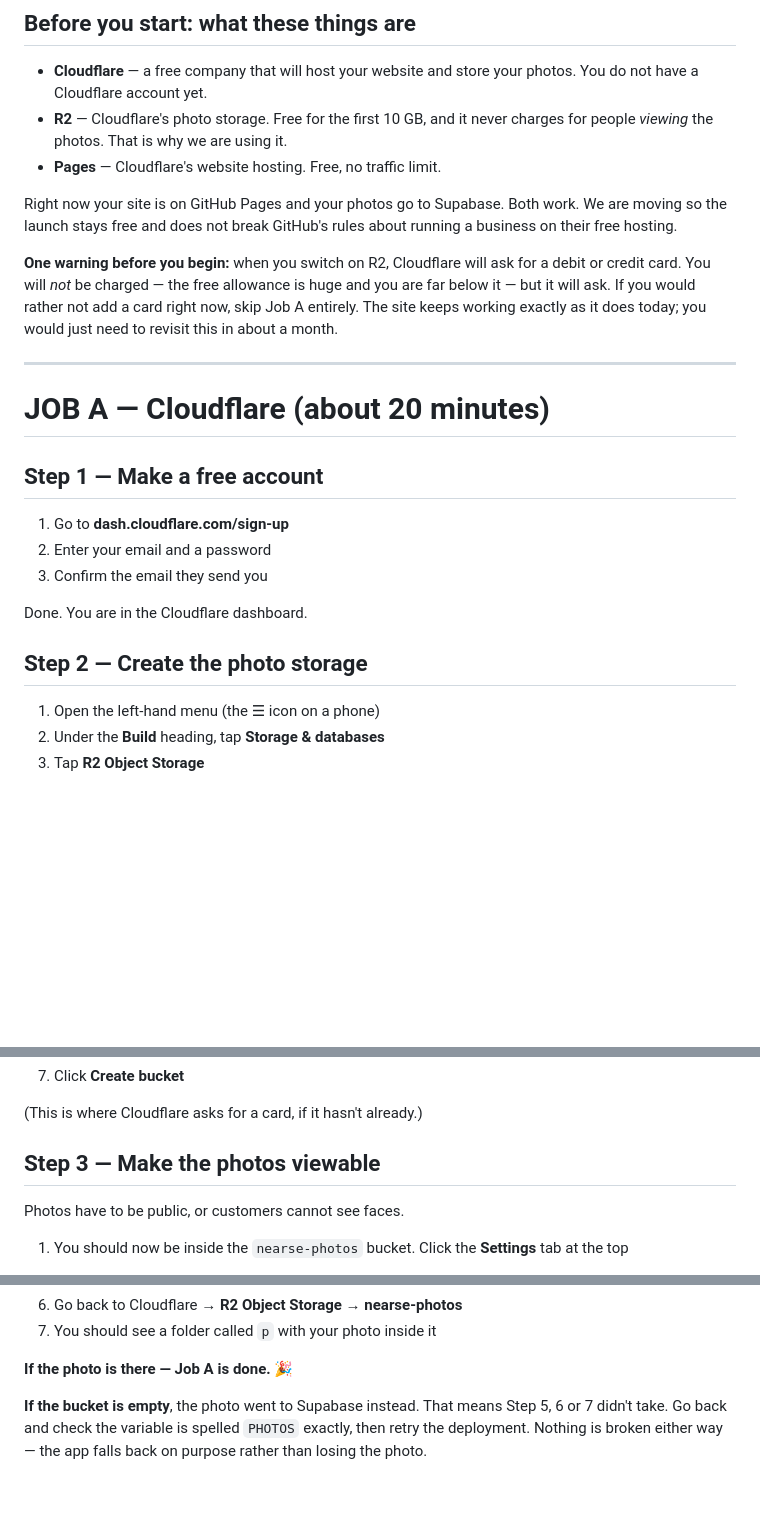
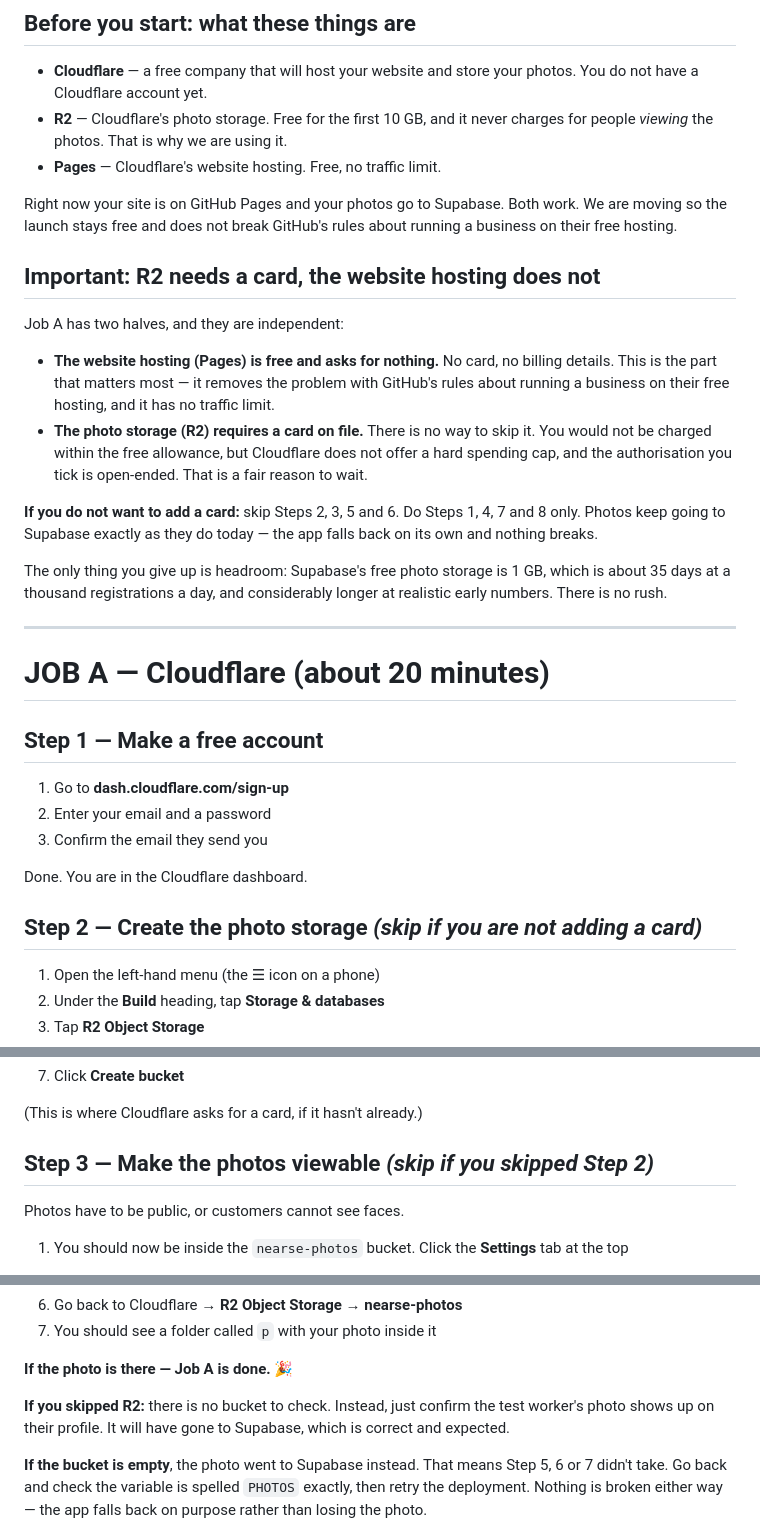
Before and after one commit to salinuralom7-ux/salinur, a Markdown page: DEPLOY.md, 3 parts joined by grey strips. Rendered like a GitHub page; blank space fills up the shorter version.

Commit message:
DEPLOY.md: make the R2 card requirement a branch, not a blocker
Cloudflare Pages hosting needs no payment details; only R2 does. The guide
now separates them so the free hosting win can be taken today and the storage
decision deferred, with the fallback to Supabase spelled out.

Co-Authored-By: Claude Opus 5 <noreply@anthropic.com>
Claude-Session: https://claude.ai/code/session_01GvSrBtVzVwbpxwTZ49bavd

```diff
--- a/DEPLOY.md
+++ b/DEPLOY.md
@@ -23,11 +23,26 @@ Right now your site is on GitHub Pages and your photos go to Supabase. Both
 work. We are moving so the launch stays free and does not break GitHub's rules
 about running a business on their free hosting.
 
-**One warning before you begin:** when you switch on R2, Cloudflare will ask
-for a debit or credit card. You will *not* be charged — the free allowance is
-huge and you are far below it — but it will ask. If you would rather not add a
-card right now, skip Job A entirely. The site keeps working exactly as it does
-today; you would just need to revisit this in about a month.
+## Important: R2 needs a card, the website hosting does not
+
+Job A has two halves, and they are independent:
+
+- **The website hosting (Pages) is free and asks for nothing.** No card, no
+  billing details. This is the part that matters most — it removes the problem
+  with GitHub's rules about running a business on their free hosting, and it
+  has no traffic limit.
+- **The photo storage (R2) requires a card on file.** There is no way to skip
+  it. You would not be charged within the free allowance, but Cloudflare does
+  not offer a hard spending cap, and the authorisation you tick is open-ended.
+  That is a fair reason to wait.
+
+**If you do not want to add a card:** skip Steps 2, 3, 5 and 6. Do Steps 1, 4,
+7 and 8 only. Photos keep going to Supabase exactly as they do today — the app
+falls back on its own and nothing breaks.
+
+The only thing you give up is headroom: Supabase's free photo storage is 1 GB,
+which is about 35 days at a thousand registrations a day, and considerably
+longer at realistic early numbers. There is no rush.
 
 ---
 
@@ -41,7 +56,7 @@ today; you would just need to revisit this in about a month.
 
 Done. You are in the Cloudflare dashboard.
 
-## Step 2 — Create the photo storage
+## Step 2 — Create the photo storage  *(skip if you are not adding a card)*
 
 1. Open the left-hand menu (the ☰ icon on a phone)
 2. Under the **Build** heading, tap **Storage & databases**
@@ -61,7 +76,7 @@ Done. You are in the Cloudflare dashboard.
 
 (This is where Cloudflare asks for a card, if it hasn't already.)
 
-## Step 3 — Make the photos viewable
+## Step 3 — Make the photos viewable  *(skip if you skipped Step 2)*
 
 Photos have to be public, or customers cannot see faces.
 
@@ -170,6 +185,10 @@ Now check where the photo went:
 7. You should see a folder called `p` with your photo inside it
 
 **If the photo is there — Job A is done.** 🎉
+
+**If you skipped R2:** there is no bucket to check. Instead, just confirm the
+test worker's photo shows up on their profile. It will have gone to Supabase,
+which is correct and expected.
 
 **If the bucket is empty**, the photo went to Supabase instead. That means
 Step 5, 6 or 7 didn't take. Go back and check the variable is spelled
```
Also changed, not shown: other parts of DEPLOY.md (+2 -2 lines).
